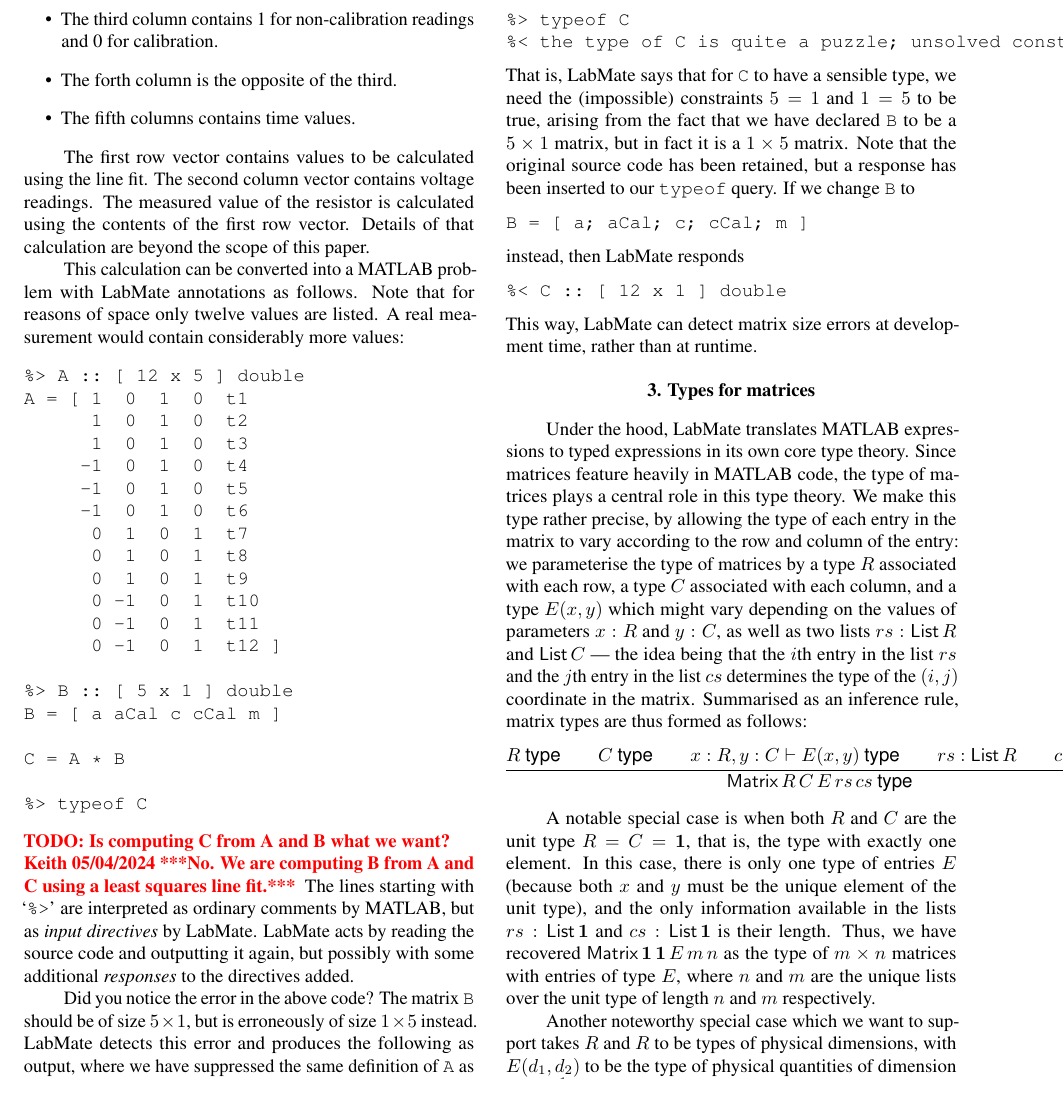
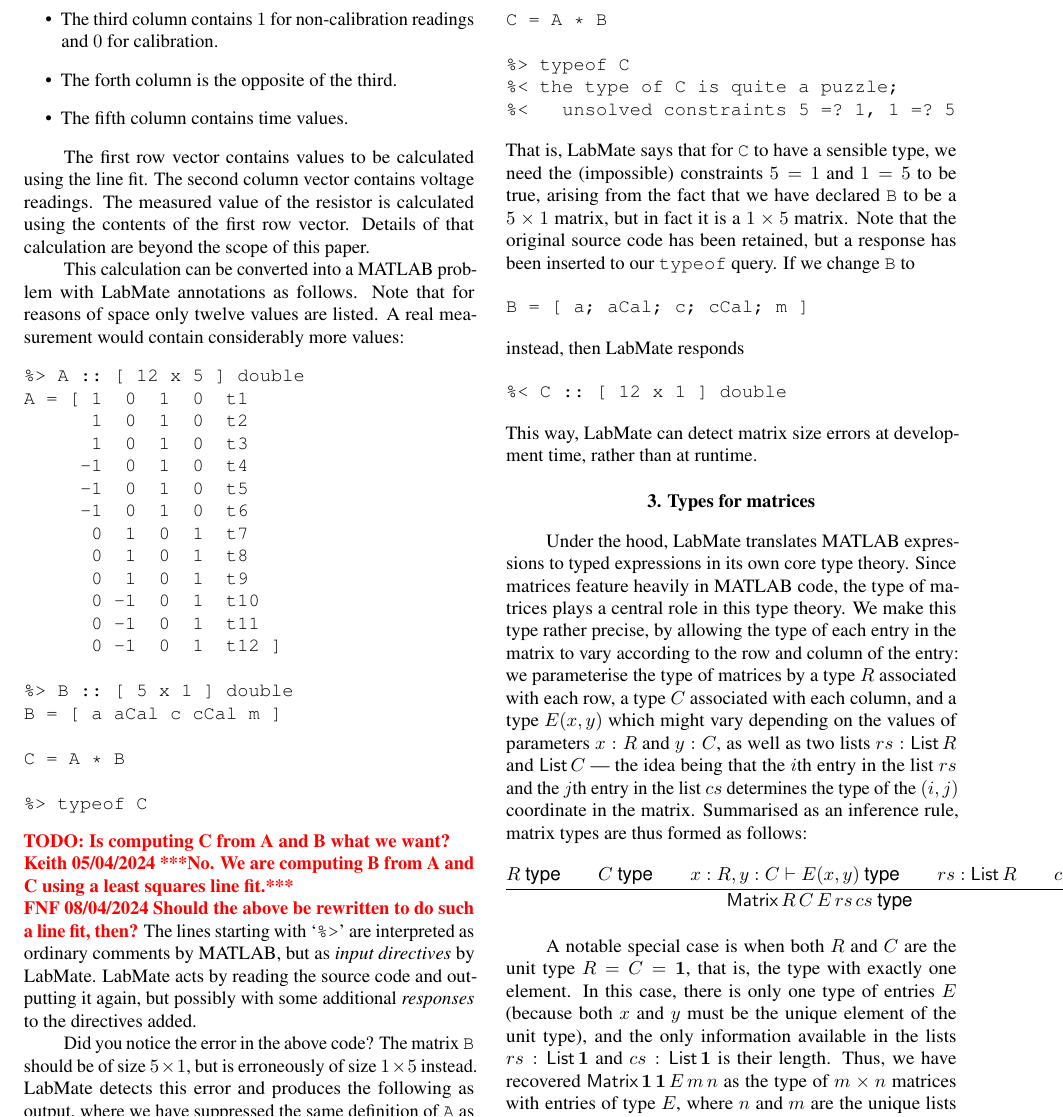
Before and after one commit to msp-strath/LabMate, a LaTeX document (writing/IMEKOWC2024/LabMate/paper.tex): part of page 2 of 4, cut so that both start at the same text. Compiled offline with pdfLaTeX.

Commit message:
some minor edits to Section 2

```diff
--- a/writing/IMEKOWC2024/LabMate/paper.tex
+++ b/writing/IMEKOWC2024/LabMate/paper.tex
@@ -158,9 +159,9 @@
 
-    \item The third column contains 1 for non-calibration readings and 0 for calibration.
+    \item The third column contains $1$ for non-calibration readings and $0$ for calibration.
 
     \item The forth column is the opposite of the third.
 
-    \item The fifth columns contains time values.
+    \item The fifth column contains time values.
 \end{itemize}
 
 The first row vector contains values to be calculated using the line fit. The second column vector contains voltage readings. The measured value of the resistor is calculated using the contents of the first row vector. Details of that calculation are beyond the scope of this paper.
@@ -189,7 +190,7 @@
 %> typeof C
 \end{verbatim}
 %
-\todo{Is computing C from A and B what we want? \\ Keith 05/04/2024 ***No. We are computing B from A and C using a least squares line fit.*** }
+\todo{Is computing C from A and B what we want? \\ Keith 05/04/2024 ***No. We are computing B from A and C using a least squares line fit.*** \\ FNF 08/04/2024 Should the above be rewritten to do such a line fit, then?}
 The lines starting with `\texttt{\%>}' are interpreted as ordinary comments by MATLAB, but as \remph{input directives} by LabMate. LabMate acts by reading the source code and outputting it again, but possibly with some additional \remph{responses} to the directives added.
 
 Did you notice the error in the above code? The matrix \texttt{B} should be of size $5 \times 1$, but is erroneously of size $1 \times 5$ instead. LabMate detects this error and produces the following as output, where we have suppressed the same definition of \texttt{A} as above:
```
Also changed, not shown: writing/IMEKOWC2024/LabMate/paper.tex (14 more changed lines).
